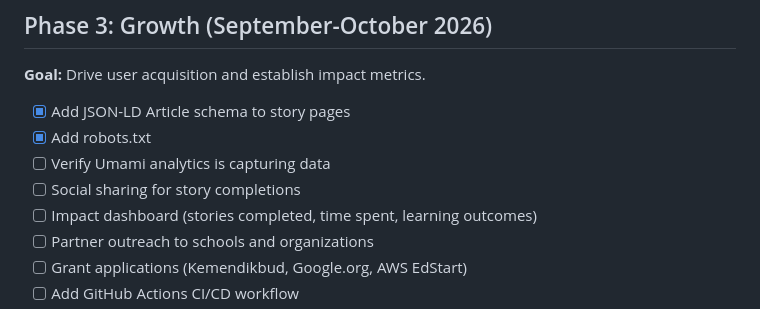
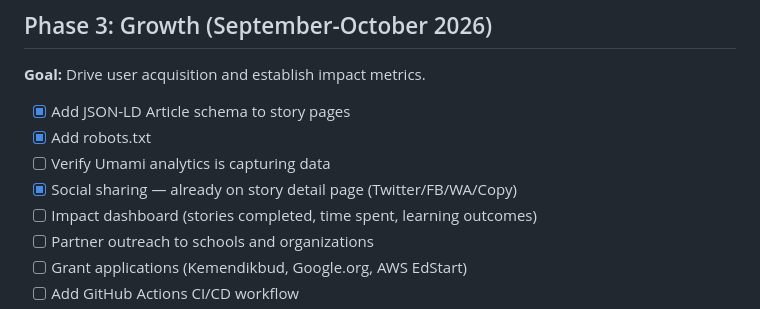
Before and after one commit to favzqn/senara, a Markdown page: docs/council/ROADMAP.md, the part around the change. GitHub-like rendering.

```diff
--- a/docs/council/ROADMAP.md
+++ b/docs/council/ROADMAP.md
@@ -42,7 +42,7 @@
 - [x] Add JSON-LD Article schema to story pages
 - [x] Add robots.txt
 - [ ] Verify Umami analytics is capturing data
-- [ ] Social sharing for story completions
+- [x] Social sharing — already on story detail page (Twitter/FB/WA/Copy)
 - [ ] Impact dashboard (stories completed, time spent, learning outcomes)
 - [ ] Partner outreach to schools and organizations
 - [ ] Grant applications (Kemendikbud, Google.org, AWS EdStart)
```
Also changed, not shown: docs/council/MEETINGS.md (+1 -0 lines).
